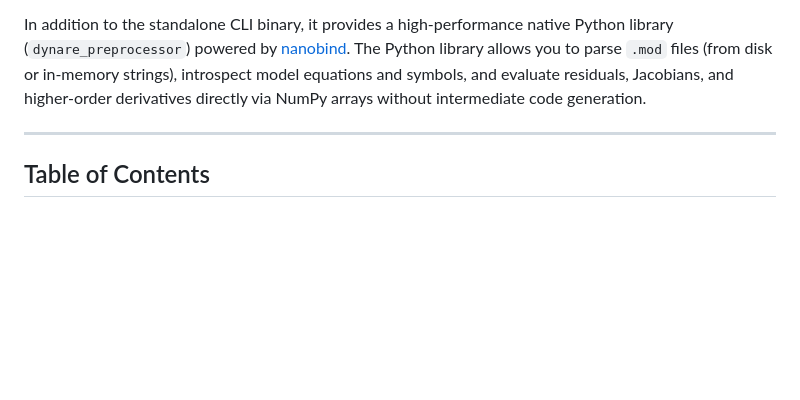
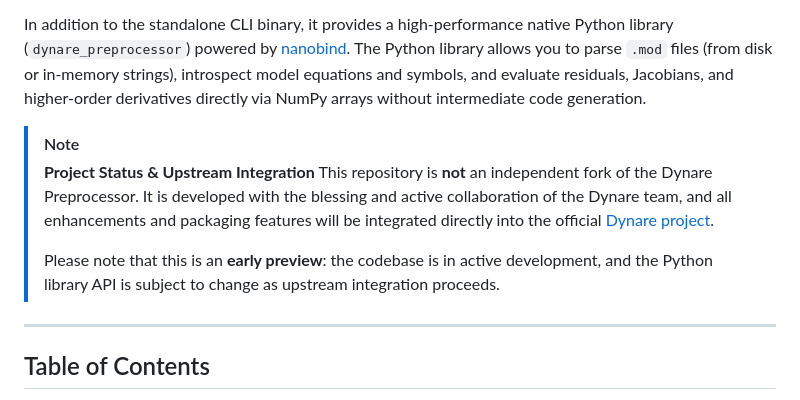
Before and after one commit to EconForge/dynare_preprocessor_pylib, a Markdown page: README.md, the part around the change. Rendered like a GitHub page; blank space fills up the shorter version.

Commit message:
docs: clarify project status, upstream integration, and preview status in README

```diff
--- a/README.md
+++ b/README.md
@@ -10,6 +10,12 @@
 The **Dynare Preprocessor** defines and parses the Dynare model specification language. It parses `.mod` files, runs macroprocessing directives (`@#define`, `@#if`, `@#for`, etc.), constructs the symbolic model representation, computes analytical derivatives (Jacobian, Hessian, and higher-order tensors), and produces simulation/estimation drivers and evaluators for **MATLAB/Octave**, **Julia**, **Python**, or structured **JSON AST** dumps.
 
 In addition to the standalone CLI binary, it provides a high-performance native Python library (`dynare_preprocessor`) powered by [nanobind](https://github.com/wjakob/nanobind). The Python library allows you to parse `.mod` files (from disk or in-memory strings), introspect model equations and symbols, and evaluate residuals, Jacobians, and higher-order derivatives directly via NumPy arrays without intermediate code generation.
+
+> [!NOTE]
+> **Project Status & Upstream Integration**
+> This repository is **not** an independent fork of the Dynare Preprocessor. It is developed with the blessing and active collaboration of the Dynare team, and all enhancements and packaging features will be integrated directly into the official [Dynare project](https://git.dynare.org/Dynare/preprocessor).
+>
+> Please note that this is an **early preview**: the codebase is in active development, and the Python library API is subject to change as upstream integration proceeds.
 
 ---
 
```
